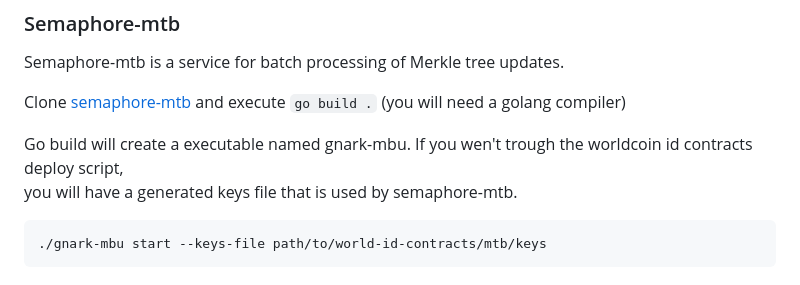
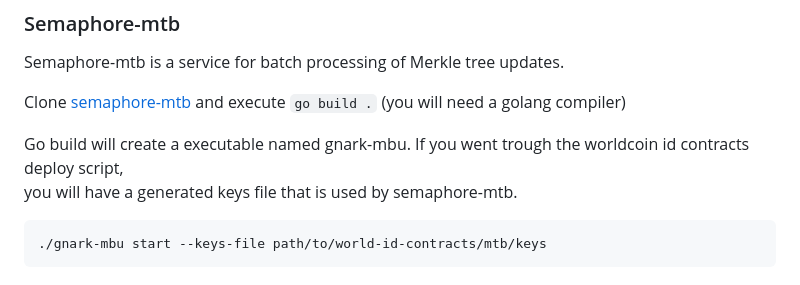
Before and after one commit to worldcoin/signup-sequencer, a Markdown page: Readme.md, the part around the change. Drawn GitHub-style.

Commit message:
fix typo

````diff
--- a/Readme.md
+++ b/Readme.md
@@ -76,7 +76,7 @@ Semaphore-mtb is a service for batch processing of Merkle tree updates.
 
 Clone [semaphore-mtb](https://github.com/worldcoin/semaphore-mtb) and execute `go build .` (you will need a golang compiler)
 
-Go build will create a executable named gnark-mbu.  If you wen't trough the worldcoin id contracts deploy script,
+Go build will create a executable named gnark-mbu.  If you went trough the worldcoin id contracts deploy script,
 you will have a generated keys file that is used by semaphore-mtb.
 ```shell
 ./gnark-mbu start --keys-file path/to/world-id-contracts/mtb/keys
````
